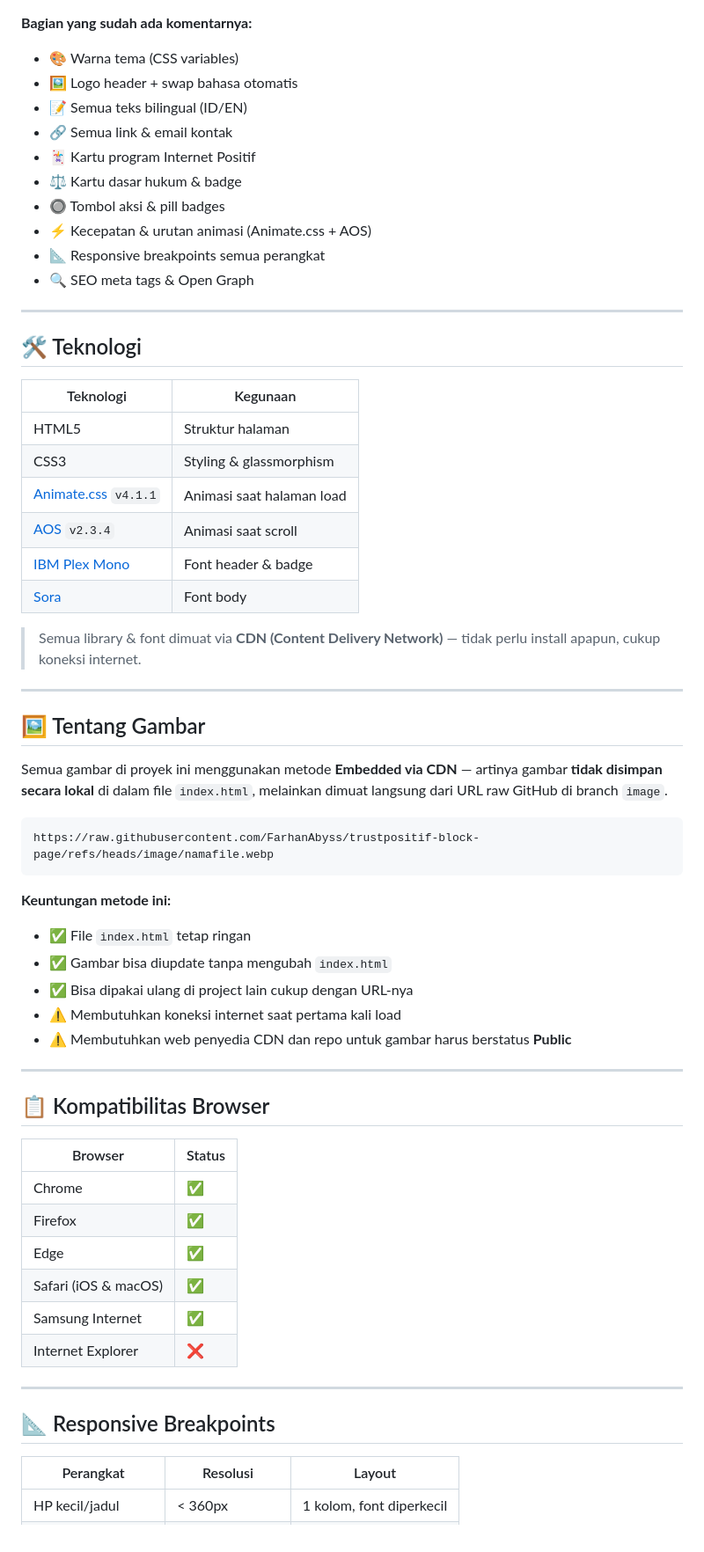
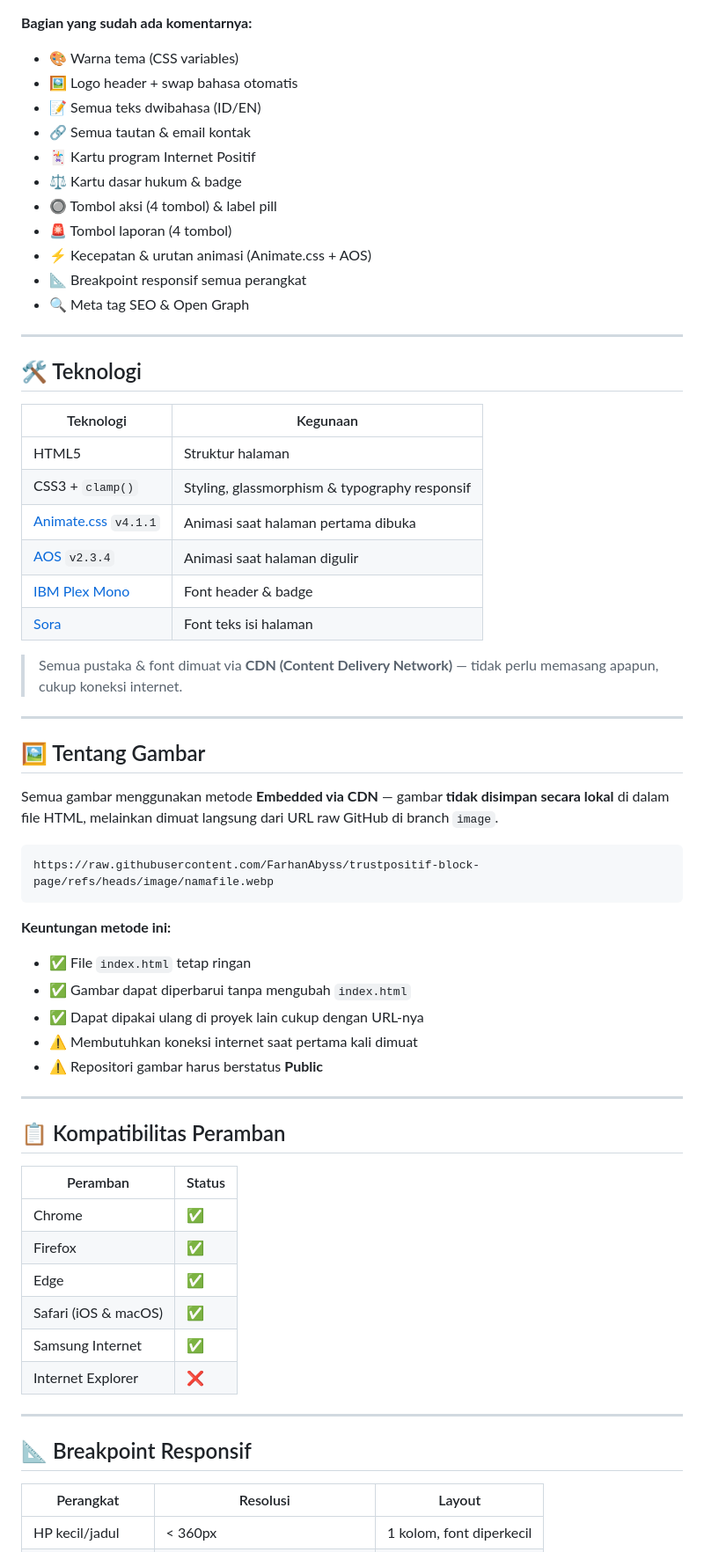
Before and after one commit to FarhanAbyss/trustpositif-block-page, a Markdown page: README.md, the part around one of its changes. Shown at 88% size. Drawn GitHub-style.

````diff
--- a/README.md
+++ b/README.md
@@ -71,15 +75,17 @@ Jika menggunakan `indexen.html` lalu ingin mendeploy ke server/Vercel/hosting, *
 
 **Bagian yang sudah ada komentarnya:**
+
 - 🎨 Warna tema (CSS variables)
 - 🖼️ Logo header + swap bahasa otomatis
-- 📝 Semua teks bilingual (ID/EN)
-- 🔗 Semua link & email kontak
+- 📝 Semua teks dwibahasa (ID/EN)
+- 🔗 Semua tautan & email kontak
 - 🃏 Kartu program Internet Positif
 - ⚖️ Kartu dasar hukum & badge
-- 🔘 Tombol aksi & pill badges
+- 🔘 Tombol aksi (4 tombol) & label pill
+- 🚨 Tombol laporan (4 tombol)
 - ⚡ Kecepatan & urutan animasi (Animate.css + AOS)
-- 📐 Responsive breakpoints semua perangkat
-- 🔍 SEO meta tags & Open Graph
+- 📐 Breakpoint responsif semua perangkat
+- 🔍 Meta tag SEO & Open Graph
 
 ---
 
@@ -88,19 +94,19 @@ Jika menggunakan `indexen.html` lalu ingin mendeploy ke server/Vercel/hosting, *
 | Teknologi | Kegunaan |
 |-----------|----------|
 | HTML5 | Struktur halaman |
-| CSS3 | Styling & glassmorphism |
-| [Animate.css](https://animate.style/) `v4.1.1` | Animasi saat halaman load |
-| [AOS](https://michalsnik.github.io/aos/) `v2.3.4` | Animasi saat scroll |
+| CSS3 + `clamp()` | Styling, glassmorphism & typography responsif |
+| [Animate.css](https://animate.style/) `v4.1.1` | Animasi saat halaman pertama dibuka |
+| [AOS](https://michalsnik.github.io/aos/) `v2.3.4` | Animasi saat halaman digulir |
 | [IBM Plex Mono](https://fonts.google.com/specimen/IBM+Plex+Mono) | Font header & badge |
-| [Sora](https://fonts.google.com/specimen/Sora) | Font body |
+| [Sora](https://fonts.google.com/specimen/Sora) | Font teks isi halaman |
 
-> Semua library & font dimuat via **CDN (Content Delivery Network)** — tidak perlu install apapun, cukup koneksi internet.
+> Semua pustaka & font dimuat via **CDN (Content Delivery Network)** — tidak perlu memasang apapun, cukup koneksi internet.
 
 ---
 
 ## 🖼️ Tentang Gambar
 
-Semua gambar di proyek ini menggunakan metode **Embedded via CDN** — artinya gambar **tidak disimpan secara lokal** di dalam file `index.html`, melainkan dimuat langsung dari URL raw GitHub di branch `image`.
+Semua gambar menggunakan metode **Embedded via CDN** — gambar **tidak disimpan secara lokal** di dalam file HTML, melainkan dimuat langsung dari URL raw GitHub di branch `image`.
 
 ```
 https://raw.githubusercontent.com/FarhanAbyss/trustpositif-block-page/refs/heads/image/namafile.webp
@@ -108,17 +114,17 @@ https://raw.githubusercontent.com/FarhanAbyss/trustpositif-block-page/refs/heads
 
 **Keuntungan metode ini:**
 - ✅ File `index.html` tetap ringan
-- ✅ Gambar bisa diupdate tanpa mengubah `index.html`
-- ✅ Bisa dipakai ulang di project lain cukup dengan URL-nya
-- ⚠️ Membutuhkan koneksi internet saat pertama kali load
-- ⚠️ Membutuhkan web penyedia CDN dan repo untuk gambar harus berstatus **Public**
+- ✅ Gambar dapat diperbarui tanpa mengubah `index.html`
+- ✅ Dapat dipakai ulang di proyek lain cukup dengan URL-nya
+- ⚠️ Membutuhkan koneksi internet saat pertama kali dimuat
+- ⚠️ Repositori gambar harus berstatus **Public**
 
 ---
 
-## 📋 Kompatibilitas Browser
+## 📋 Kompatibilitas Peramban
 
-| Browser | Status |
-|---------|--------|
+| Peramban | Status |
+|----------|--------|
 | Chrome | ✅ |
 | Firefox | ✅ |
 | Edge | ✅ |
@@ -128,7 +134,7 @@ https://raw.githubusercontent.com/FarhanAbyss/trustpositif-block-page/refs/heads
 
 ---
 
-## 📐 Responsive Breakpoints
+## 📐 Breakpoint Responsif
 
 | Perangkat | Resolusi | Layout |
 |-----------|----------|--------|
````
Also changed, not shown: other parts of README.md (+55 -34 lines).
